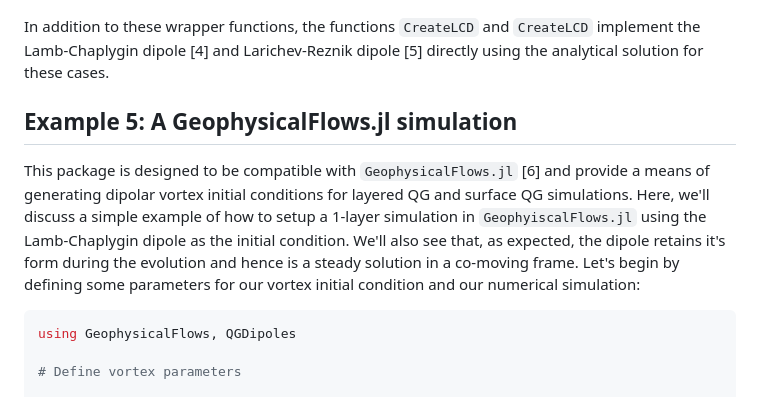
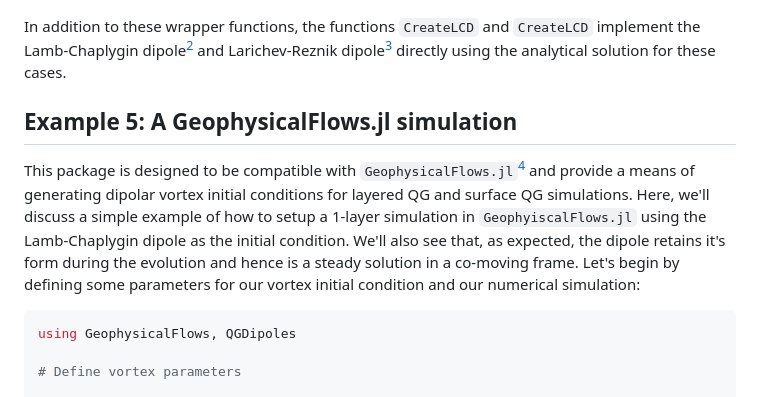
Before and after one commit to mncrowe/QGDipoles.jl, a Markdown page: docs/src/Examples.md, the part around the change printed below. Rendered like a GitHub page.

````diff
--- a/docs/src/Examples.md
+++ b/docs/src/Examples.md
@@ -266,11 +266,11 @@ If we look at ``K``, we find that ``K \approx 7.34205`` which is not the value w
 
 ![image](Ex_4.png)
 
-In addition to these wrapper functions, the functions `CreateLCD` and `CreateLCD` implement the Lamb-Chaplygin dipole [4] and Larichev-Reznik dipole [5] directly using the analytical solution for these cases.
+In addition to these wrapper functions, the functions `CreateLCD` and `CreateLCD` implement the Lamb-Chaplygin dipole[^2] and Larichev-Reznik dipole[^3] directly using the analytical solution for these cases.
 
 ## Example 5: A GeophysicalFlows.jl simulation
 
-This package is designed to be compatible with `GeophysicalFlows.jl` [6] and provide a means of generating dipolar vortex initial conditions for layered QG and surface QG simulations. Here, we'll discuss a simple example of how to setup a 1-layer simulation in `GeophyiscalFlows.jl` using the Lamb-Chaplygin dipole as the initial condition. We'll also see that, as expected, the dipole retains it's form during the evolution and hence is a steady solution in a co-moving frame. Let's begin by defining some parameters for our vortex initial condition and our numerical simulation:
+This package is designed to be compatible with `GeophysicalFlows.jl`[^4] and provide a means of generating dipolar vortex initial conditions for layered QG and surface QG simulations. Here, we'll discuss a simple example of how to setup a 1-layer simulation in `GeophyiscalFlows.jl` using the Lamb-Chaplygin dipole as the initial condition. We'll also see that, as expected, the dipole retains it's form during the evolution and hence is a steady solution in a co-moving frame. Let's begin by defining some parameters for our vortex initial condition and our numerical simulation:
 
 ```julia
 using GeophysicalFlows, QGDipoles
````
Also changed, not shown: other parts of docs/src/Examples.md (+6 -1 lines), docs/src/index.md (+10 -10 lines).
